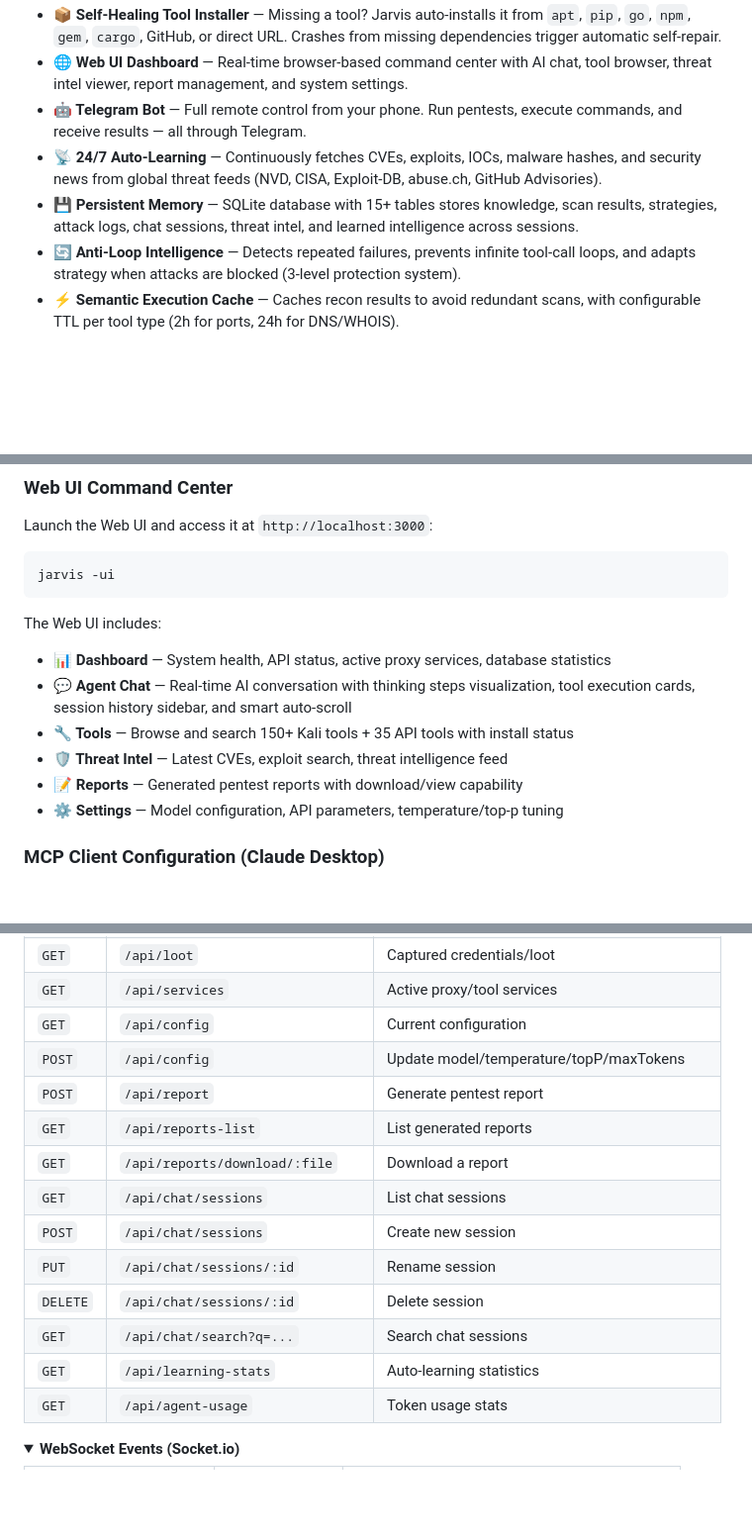
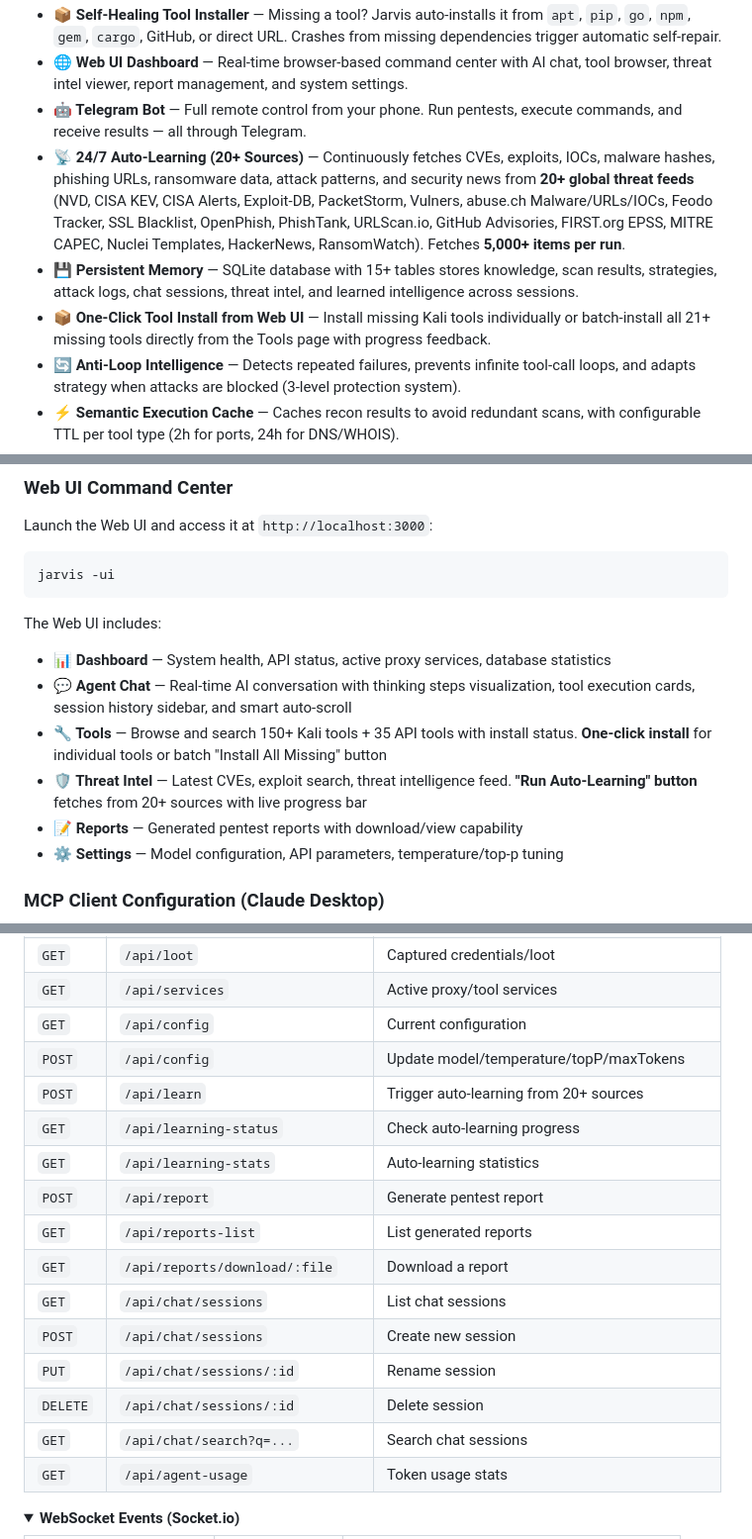
Before and after one commit to ABINAYAN-HUB/Cyber-Security-Agentic-Framework, a Markdown page: README.md, 3 parts joined by grey strips. Shown at 99% size. Drawn GitHub-style; folded sections open; blank space fills up the shorter version.

```diff
--- a/README.md
+++ b/README.md
@@ -48,8 +48,9 @@ Jarvis Cyber is a **fully autonomous AI cybersecurity agent** powered by NVIDIA
 - **📦 Self-Healing Tool Installer** — Missing a tool? Jarvis auto-installs it from `apt`, `pip`, `go`, `npm`, `gem`, `cargo`, GitHub, or direct URL. Crashes from missing dependencies trigger automatic self-repair.
 - **🌐 Web UI Dashboard** — Real-time browser-based command center with AI chat, tool browser, threat intel viewer, report management, and system settings.
 - **🤖 Telegram Bot** — Full remote control from your phone. Run pentests, execute commands, and receive results — all through Telegram.
-- **📡 24/7 Auto-Learning** — Continuously fetches CVEs, exploits, IOCs, malware hashes, and security news from global threat feeds (NVD, CISA, Exploit-DB, abuse.ch, GitHub Advisories).
+- **📡 24/7 Auto-Learning (20+ Sources)** — Continuously fetches CVEs, exploits, IOCs, malware hashes, phishing URLs, ransomware data, attack patterns, and security news from **20+ global threat feeds** (NVD, CISA KEV, CISA Alerts, Exploit-DB, PacketStorm, Vulners, abuse.ch Malware/URLs/IOCs, Feodo Tracker, SSL Blacklist, OpenPhish, PhishTank, URLScan.io, GitHub Advisories, FIRST.org EPSS, MITRE CAPEC, Nuclei Templates, HackerNews, RansomWatch). Fetches **5,000+ items per run**.
 - **💾 Persistent Memory** — SQLite database with 15+ tables stores knowledge, scan results, strategies, attack logs, chat sessions, threat intel, and learned intelligence across sessions.
+- **📦 One-Click Tool Install from Web UI** — Install missing Kali tools individually or batch-install all 21+ missing tools directly from the Tools page with progress feedback.
 - **🔄 Anti-Loop Intelligence** — Detects repeated failures, prevents infinite tool-call loops, and adapts strategy when attacks are blocked (3-level protection system).
 - **⚡ Semantic Execution Cache** — Caches recon results to avoid redundant scans, with configurable TTL per tool type (2h for ports, 24h for DNS/WHOIS).
 - **🔌 MCP Server** — Full Model Context Protocol support for integration with Claude Desktop, Cursor IDE, VS Code, and custom MCP clients.
@@ -132,8 +133,8 @@ jarvis -ui
 The Web UI includes:
 - **📊 Dashboard** — System health, API status, active proxy services, database statistics
 - **💬 Agent Chat** — Real-time AI conversation with thinking steps visualization, tool execution cards, session history sidebar, and smart auto-scroll
-- **🔧 Tools** — Browse and search 150+ Kali tools + 35 API tools with install status
-- **🛡️ Threat Intel** — Latest CVEs, exploit search, threat intelligence feed
+- **🔧 Tools** — Browse and search 150+ Kali tools + 35 API tools with install status. **One-click install** for individual tools or batch "Install All Missing" button
+- **🛡️ Threat Intel** — Latest CVEs, exploit search, threat intelligence feed. **"Run Auto-Learning" button** fetches from 20+ sources with live progress bar
 - **📝 Reports** — Generated pentest reports with download/view capability
 - **⚙️ Settings** — Model configuration, API parameters, temperature/top-p tuning
 
@@ -421,6 +424,9 @@ The Web UI exposes 25+ REST API endpoints for programmatic access:
 | `GET` | `/api/services` | Active proxy/tool services |
 | `GET` | `/api/config` | Current configuration |
 | `POST` | `/api/config` | Update model/temperature/topP/maxTokens |
+| `POST` | `/api/learn` | Trigger auto-learning from 20+ sources |
+| `GET` | `/api/learning-status` | Check auto-learning progress |
+| `GET` | `/api/learning-stats` | Auto-learning statistics |
 | `POST` | `/api/report` | Generate pentest report |
 | `GET` | `/api/reports-list` | List generated reports |
 | `GET` | `/api/reports/download/:file` | Download a report |
@@ -429,7 +435,6 @@ The Web UI exposes 25+ REST API endpoints for programmatic access:
 | `PUT` | `/api/chat/sessions/:id` | Rename session |
 | `DELETE` | `/api/chat/sessions/:id` | Delete session |
 | `GET` | `/api/chat/search?q=...` | Search chat sessions |
-| `GET` | `/api/learning-stats` | Auto-learning statistics |
 | `GET` | `/api/agent-usage` | Token usage stats |
 
 </details>
```
Also changed, not shown: other parts of README.md (+3 -1 lines), AGENT.md (+40 -7 lines), ARCHITECTURE.md (+66 -35 lines).
